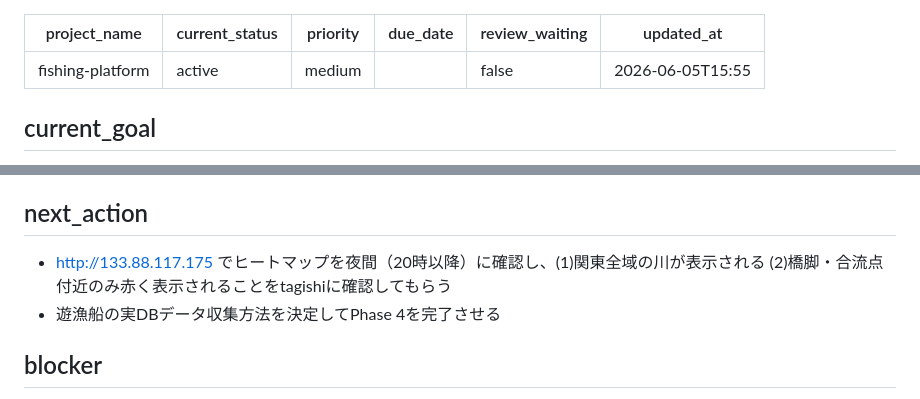
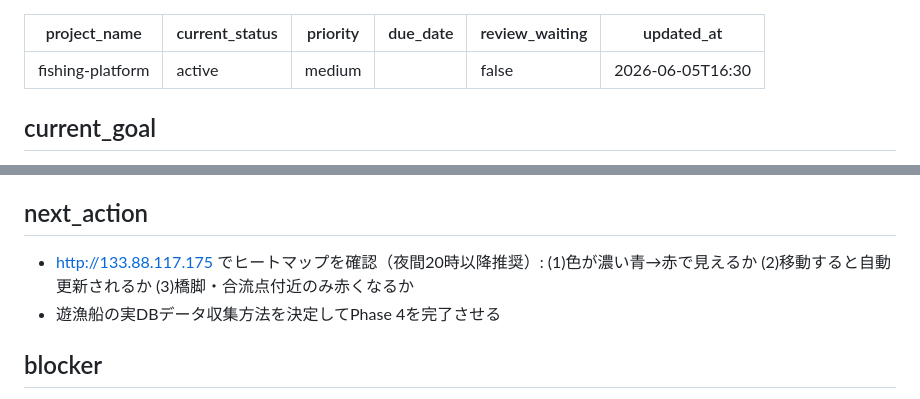
Before and after one commit to coretagishi-lab/claude-brain, a Markdown page: Projects/fishing-platform/PROJECT_STATUS.md, 2 parts joined by grey strips. Rendered like a GitHub page.

Commit message:
chore: ステータス更新 — ヒートマップ色濃化・タイル方式完了
Co-Authored-By: Claude Sonnet 4.6 <noreply@anthropic.com>

```diff
--- a/Projects/fishing-platform/PROJECT_STATUS.md
+++ b/Projects/fishing-platform/PROJECT_STATUS.md
@@ -4,7 +4,7 @@ current_status: active
 priority: medium
 due_date: ""
 review_waiting: false
-updated_at: 2026-06-05T15:55
+updated_at: 2026-06-05T16:30
 ---
 
 ## current_goal
@@ -66,7 +66,7 @@ updated_at: 2026-06-05T15:55
 - Nginx: ポート80リバースプロキシ → 8080
 
 ## next_action
-- http://133.88.117.175 でヒートマップを夜間（20時以降）に確認し、(1)関東全域の川が表示される (2)橋脚・合流点付近のみ赤く表示されることをtagishiに確認してもらう
+- http://133.88.117.175 でヒートマップを確認（夜間20時以降推奨）: (1)色が濃い青→赤で見えるか (2)移動すると自動更新されるか (3)橋脚・合流点付近のみ赤くなるか
 - 遊漁船の実DBデータ収集方法を決定してPhase 4を完了させる
 
 ## blocker
```
